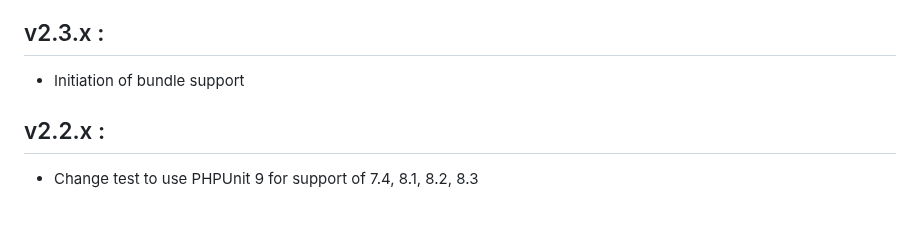
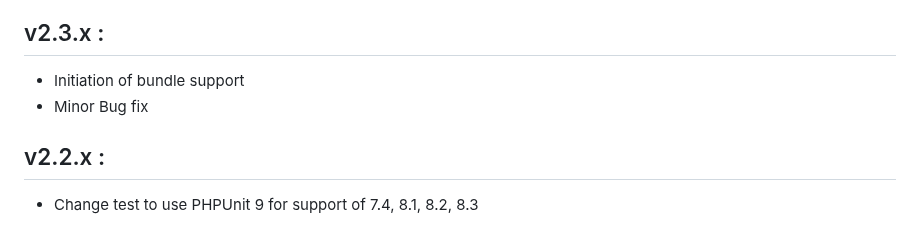
Before and after one commit to ivanwilliammd/satusehat-integration, a Markdown page: CHANGELOG.md, the part around the change. Drawn GitHub-style.

```diff
--- a/CHANGELOG.md
+++ b/CHANGELOG.md
@@ -21,6 +21,7 @@
 ## v2.3.x :
 
 - Initiation of bundle support
+- Minor Bug fix
 
 ## v2.2.x :
 
```
